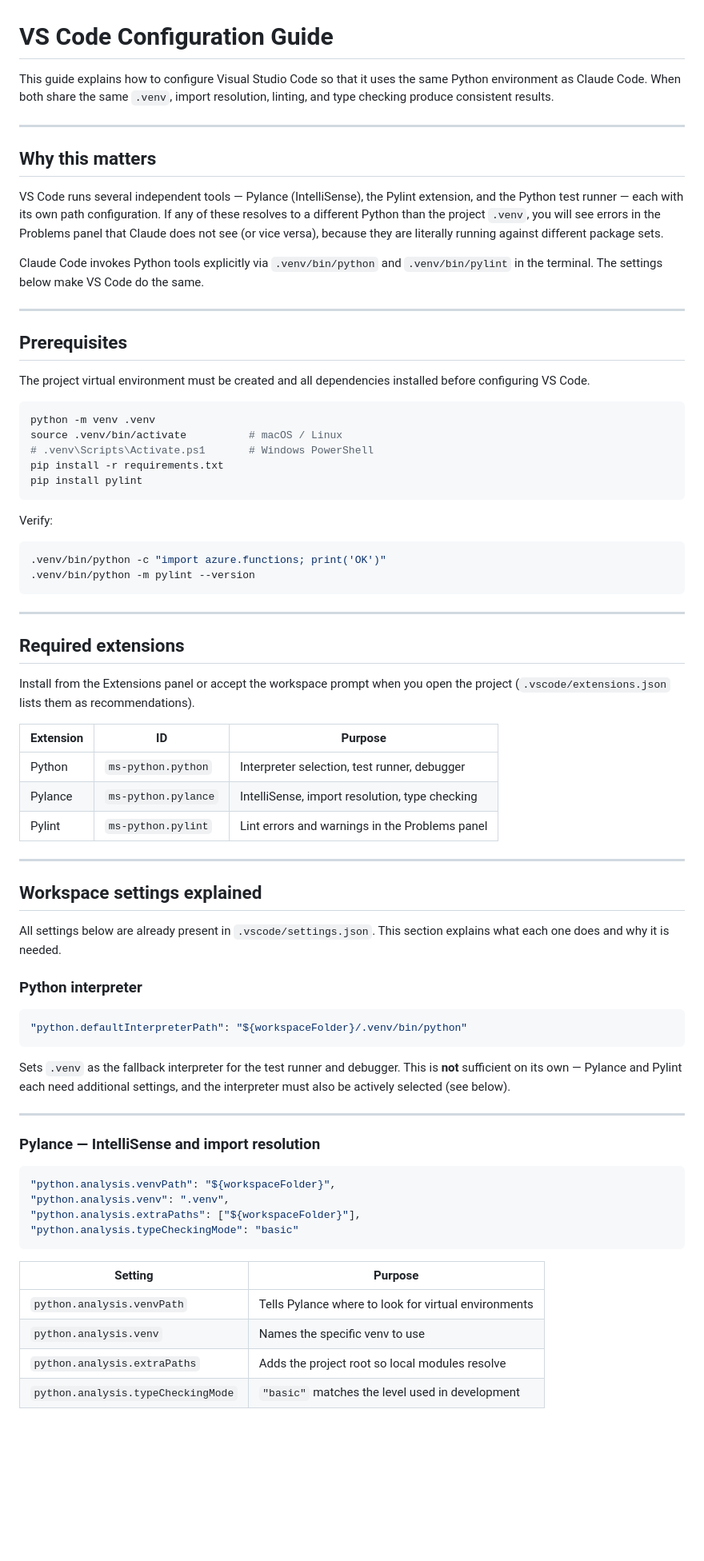
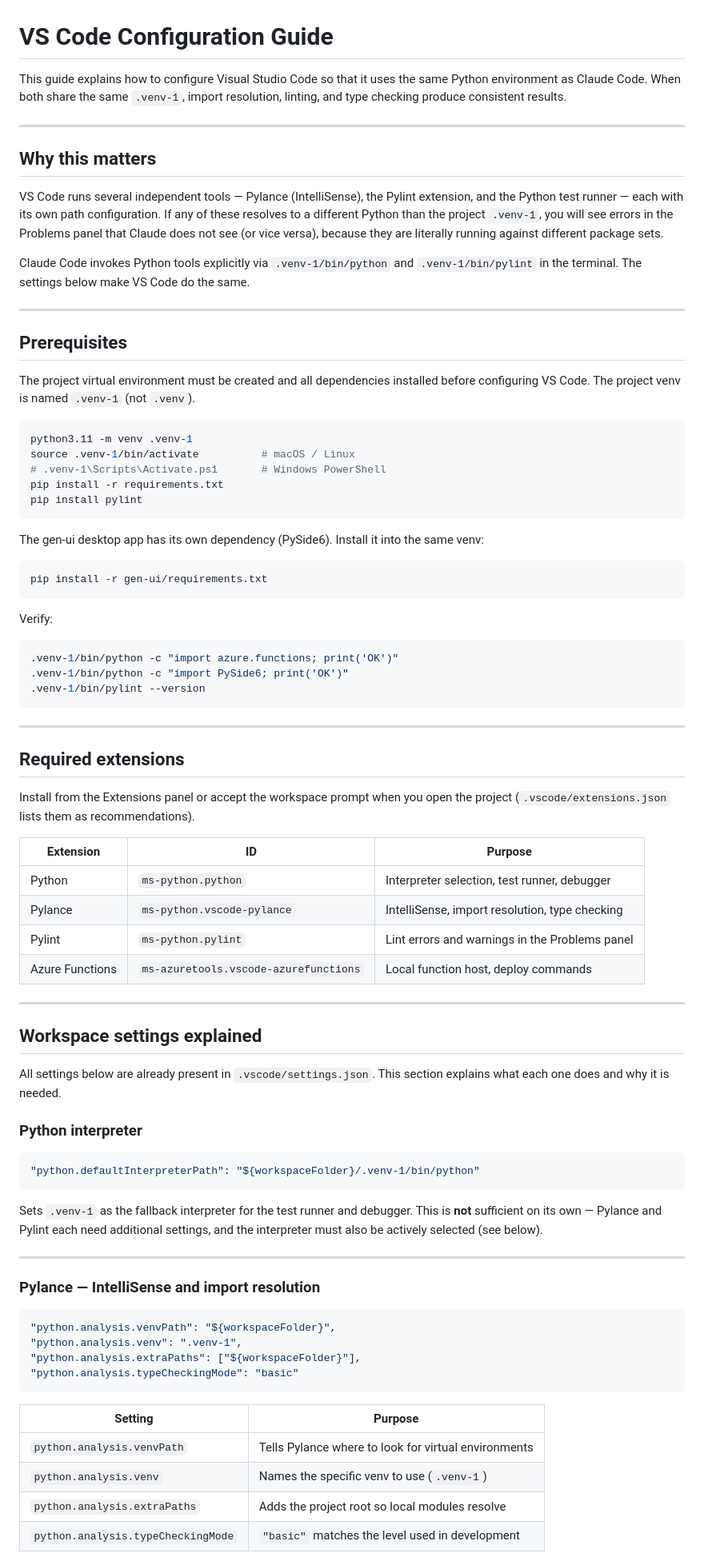
Before and after one commit to Elured-code/traveller-world-gen, a Markdown page: docs/VSCODE.md, the part around one of its changes. Shown at 80% size. Drawn GitHub-style; blank space fills up the shorter version.

````diff
--- a/docs/VSCODE.md
+++ b/docs/VSCODE.md
@@ -1,7 +1,7 @@
 # VS Code Configuration Guide
 
 This guide explains how to configure Visual Studio Code so that it uses the
-same Python environment as Claude Code. When both share the same `.venv`,
+same Python environment as Claude Code. When both share the same `.venv-1`,
 import resolution, linting, and type checking produce consistent results.
 
 ---
@@ -10,12 +10,12 @@ import resolution, linting, and type checking produce consistent results.
 
 VS Code runs several independent tools — Pylance (IntelliSense), the Pylint
 extension, and the Python test runner — each with its own path configuration.
-If any of these resolves to a different Python than the project `.venv`, you
+If any of these resolves to a different Python than the project `.venv-1`, you
 will see errors in the Problems panel that Claude does not see (or vice versa),
 because they are literally running against different package sets.
 
-Claude Code invokes Python tools explicitly via `.venv/bin/python` and
-`.venv/bin/pylint` in the terminal. The settings below make VS Code do the
+Claude Code invokes Python tools explicitly via `.venv-1/bin/python` and
+`.venv-1/bin/pylint` in the terminal. The settings below make VS Code do the
 same.
 
 ---
@@ -23,21 +23,29 @@ same.
 ## Prerequisites
 
 The project virtual environment must be created and all dependencies installed
-before configuring VS Code.
+before configuring VS Code. The project venv is named `.venv-1` (not `.venv`).
 
 ```bash
-python -m venv .venv
-source .venv/bin/activate          # macOS / Linux
-# .venv\Scripts\Activate.ps1       # Windows PowerShell
+python3.11 -m venv .venv-1
+source .venv-1/bin/activate          # macOS / Linux
+# .venv-1\Scripts\Activate.ps1       # Windows PowerShell
 pip install -r requirements.txt
 pip install pylint
+```
+
+The gen-ui desktop app has its own dependency (PySide6). Install it into the
+same venv:
+
+```bash
+pip install -r gen-ui/requirements.txt
 ```
 
 Verify:
 
 ```bash
-.venv/bin/python -c "import azure.functions; print('OK')"
-.venv/bin/python -m pylint --version
+.venv-1/bin/python -c "import azure.functions; print('OK')"
+.venv-1/bin/python -c "import PySide6; print('OK')"
+.venv-1/bin/pylint --version
 ```
 
 ---
@@ -50,8 +58,9 @@ the project (`.vscode/extensions.json` lists them as recommendations).
 | Extension | ID | Purpose |
 |-----------|----|---------|
 | Python | `ms-python.python` | Interpreter selection, test runner, debugger |
-| Pylance | `ms-python.pylance` | IntelliSense, import resolution, type checking |
+| Pylance | `ms-python.vscode-pylance` | IntelliSense, import resolution, type checking |
 | Pylint | `ms-python.pylint` | Lint errors and warnings in the Problems panel |
+| Azure Functions | `ms-azuretools.vscode-azurefunctions` | Local function host, deploy commands |
 
 ---
 
@@ -63,10 +72,10 @@ explains what each one does and why it is needed.
 ### Python interpreter
 
 ```json
-"python.defaultInterpreterPath": "${workspaceFolder}/.venv/bin/python"
+"python.defaultInterpreterPath": "${workspaceFolder}/.venv-1/bin/python"
 ```
 
-Sets `.venv` as the fallback interpreter for the test runner and debugger.
+Sets `.venv-1` as the fallback interpreter for the test runner and debugger.
 This is **not** sufficient on its own — Pylance and Pylint each need additional
 settings, and the interpreter must also be actively selected (see below).
 
@@ -76,7 +85,7 @@ settings, and the interpreter must also be actively selected (see below).
 
 ```json
 "python.analysis.venvPath": "${workspaceFolder}",
-"python.analysis.venv": ".venv",
+"python.analysis.venv": ".venv-1",
 "python.analysis.extraPaths": ["${workspaceFolder}"],
 "python.analysis.typeCheckingMode": "basic"
 ```
@@ -84,7 +93,7 @@ settings, and the interpreter must also be actively selected (see below).
 | Setting | Purpose |
 |---------|---------|
 | `python.analysis.venvPath` | Tells Pylance where to look for virtual environments |
-| `python.analysis.venv` | Names the specific venv to use |
+| `python.analysis.venv` | Names the specific venv to use (`.venv-1`) |
 | `python.analysis.extraPaths` | Adds the project root so local modules resolve |
 | `python.analysis.typeCheckingMode` | `"basic"` matches the level used in development |
 
````
Also changed, not shown: other parts of docs/VSCODE.md (+26 -16 lines).
